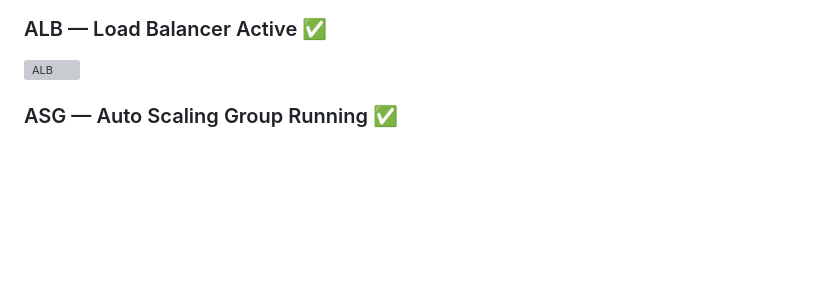
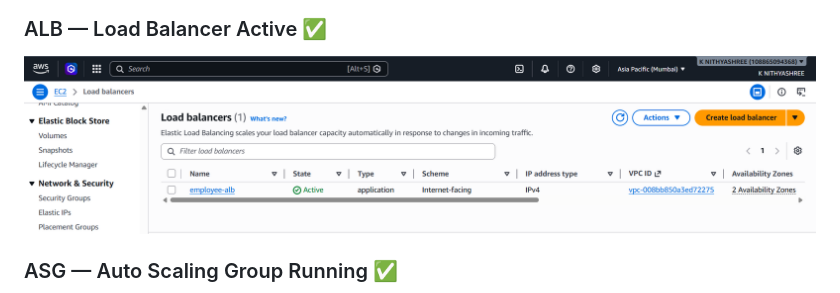
Before and after one commit to nithyashreek301-max/Employee-document-portal, a Markdown page: README.md, the part around the change. Drawn GitHub-style; blank space fills up the shorter version; grey boxes are pictures that could not be loaded.

```diff
--- a/README.md
+++ b/README.md
@@ -123,7 +123,7 @@ Internet
 ![NAT Gateway](https://github.com/nithyashreek301-max/Employee-document-portal/blob/main/screenshots/NAT.png)
 
 ### ALB — Load Balancer Active ✅
-![ALB](https://github.com/nithyashreek301-max/Employee-document-portal/blob/main/screenshots/LB.png)
+![ALB](https://github.com/nithyashreek301-max/Employee-document-portal/blob/main/screenshots/ALB.png)
 
 ### ASG — Auto Scaling Group Running ✅
 ![ASG](https://github.com/nithyashreek301-max/Employee-document-portal/blob/main/screenshots/ASG.png)
```
